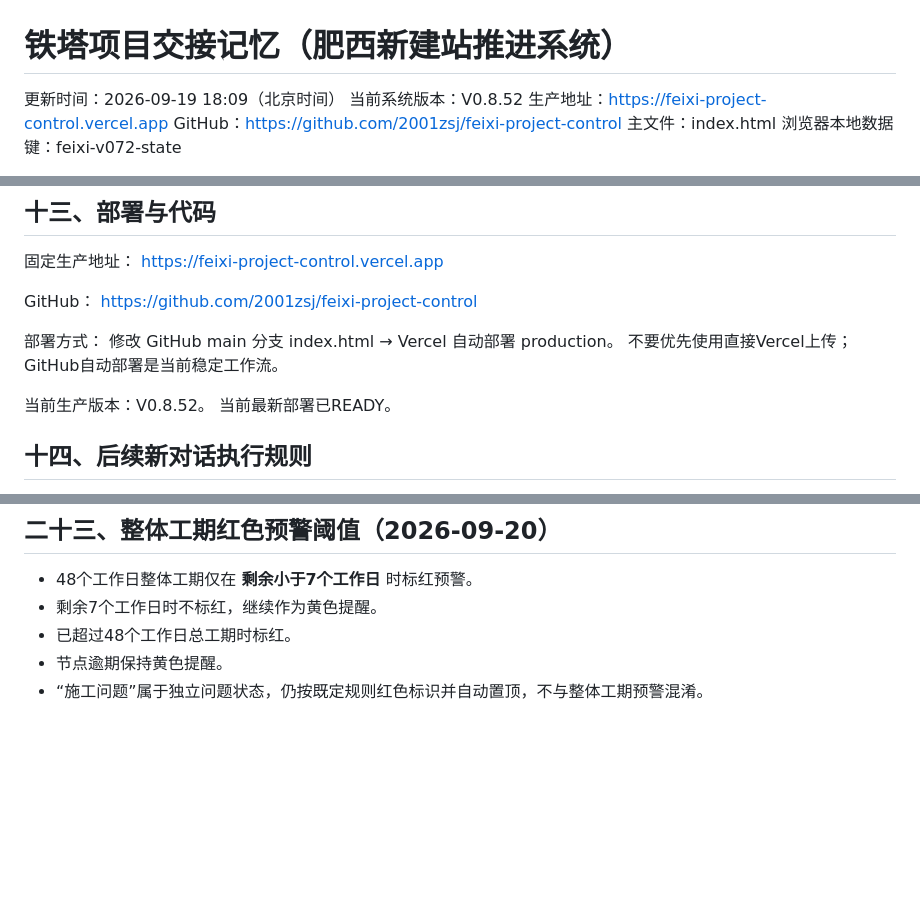
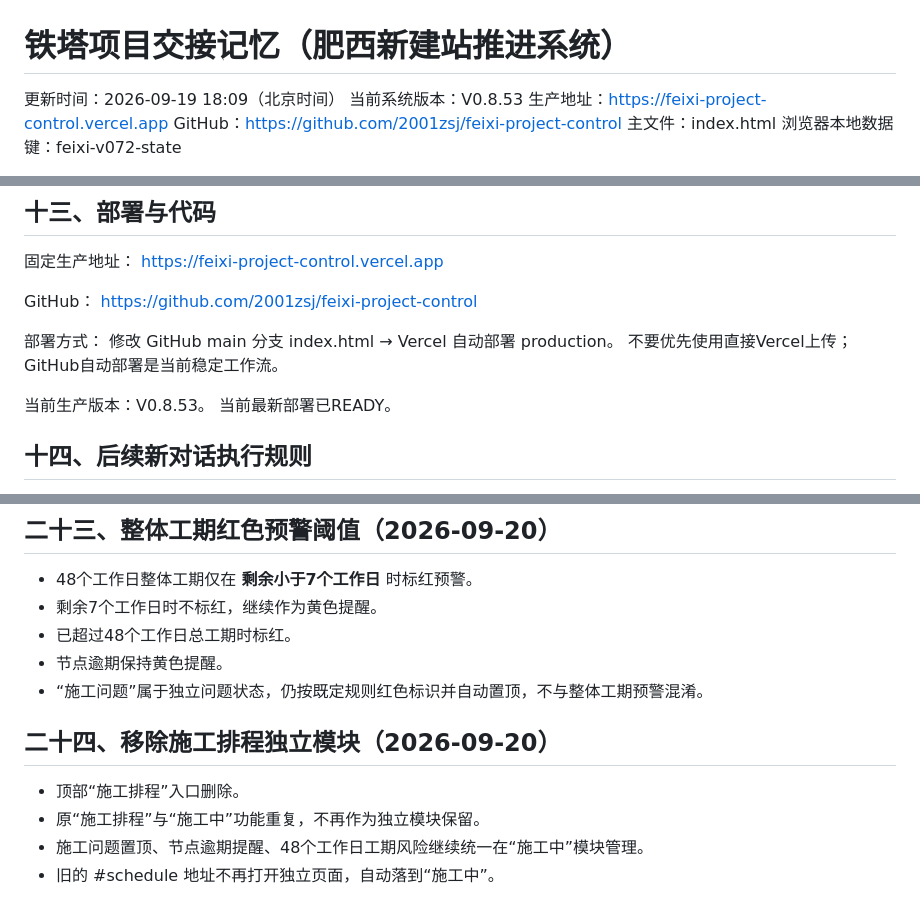
Before and after one commit to 2001zsj/feixi-project-control, a Markdown page: PROJECT_HANDOFF.md, 3 parts joined by grey strips. GitHub-like rendering; blank space fills up the shorter version.

Commit message:
记录移除施工排程独立模块

```diff
--- a/PROJECT_HANDOFF.md
+++ b/PROJECT_HANDOFF.md
@@ -1,7 +1,7 @@
 # 铁塔项目交接记忆（肥西新建站推进系统）
 
 更新时间：2026-09-19 18:09（北京时间）
-当前系统版本：V0.8.52
+当前系统版本：V0.8.53
 生产地址：https://feixi-project-control.vercel.app
 GitHub：https://github.com/2001zsj/feixi-project-control
 主文件：index.html
@@ -237,7 +237,7 @@ https://github.com/2001zsj/feixi-project-control
 修改 GitHub main 分支 index.html → Vercel 自动部署 production。
 不要优先使用直接Vercel上传；GitHub自动部署是当前稳定工作流。
 
-当前生产版本：V0.8.52。
+当前生产版本：V0.8.53。
 当前最新部署已READY。
 
 ## 十四、后续新对话执行规则
@@ -348,3 +348,11 @@ https://github.com/2001zsj/feixi-project-control
 - 已超过48个工作日总工期时标红。
 - 节点逾期保持黄色提醒。
 - “施工问题”属于独立问题状态，仍按既定规则红色标识并自动置顶，不与整体工期预警混淆。
+
+
+## 二十四、移除施工排程独立模块（2026-09-20）
+
+- 顶部“施工排程”入口删除。
+- 原“施工排程”与“施工中”功能重复，不再作为独立模块保留。
+- 施工问题置顶、节点逾期提醒、48个工作日工期风险继续统一在“施工中”模块管理。
+- 旧的 #schedule 地址不再打开独立页面，自动落到“施工中”。
```
